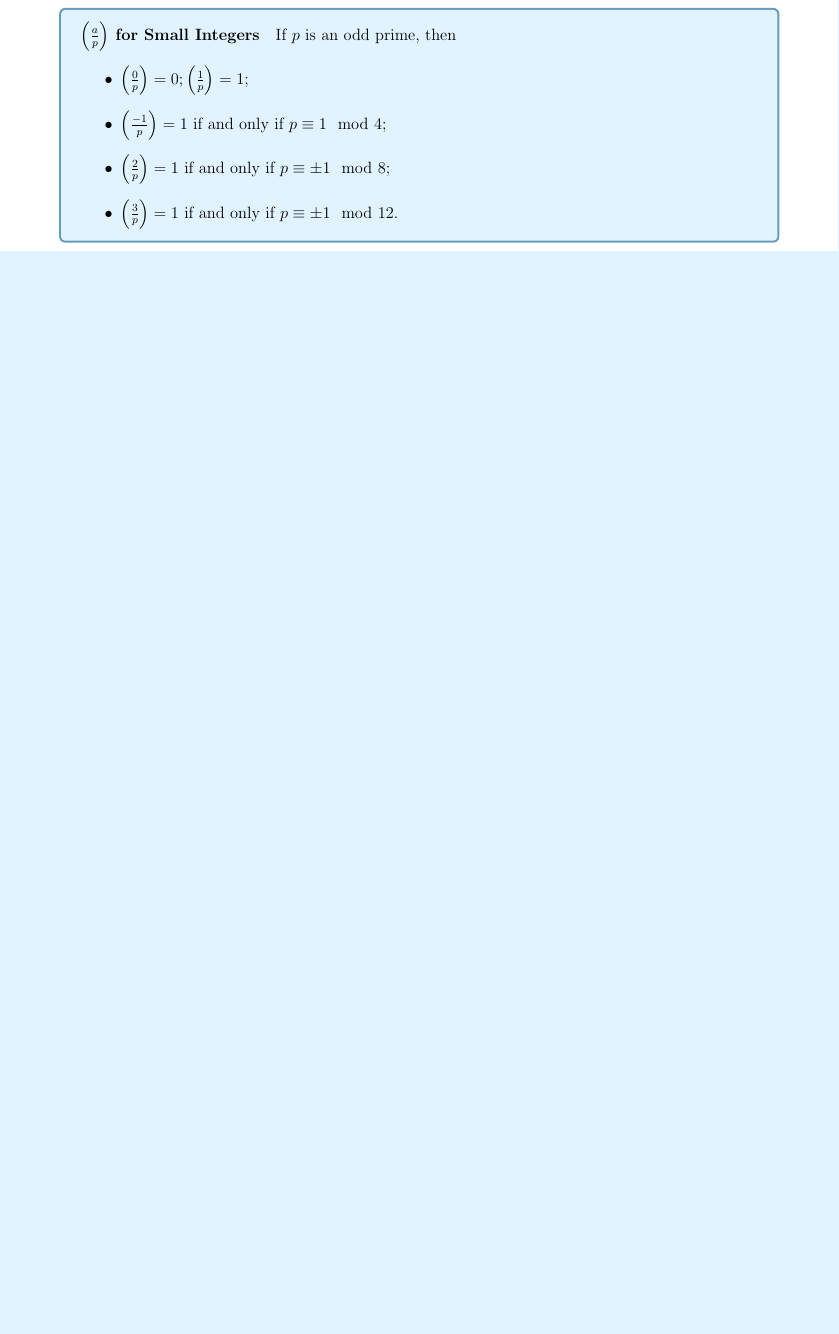
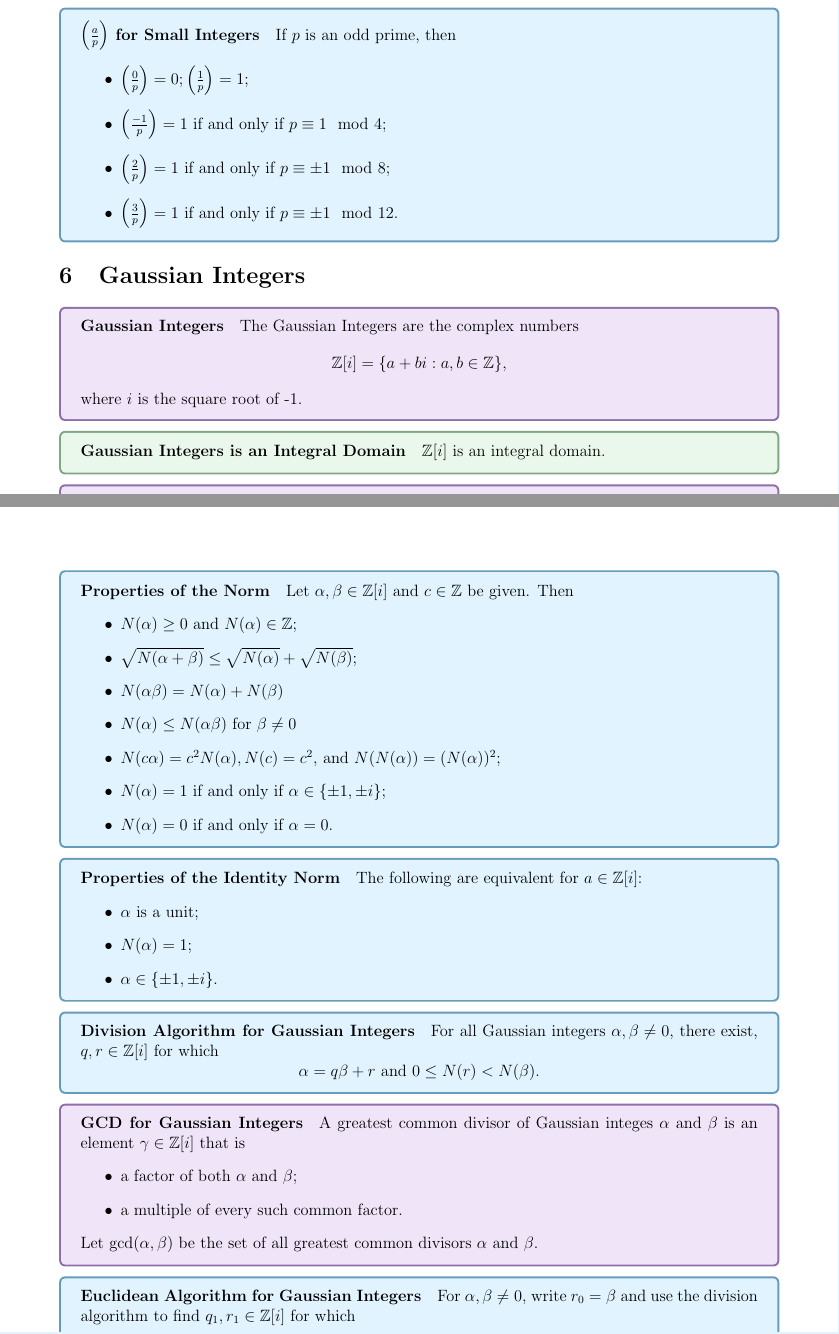
Before and after one commit to jeremyle56/course-notes, a LaTeX document (math3431/math3431.tex, which reads math3431/gaussian_integers.tex): part of page 14 of 14 before the commit and two parts of pages 14 and 15 of 17 after it, the two joined at a grey line, cut so that both start at the same text, the shorter picture padded with empty space. Compiled offline with pdfLaTeX.

Commit message:
Complete MATH3431 Chapter 6

```diff
--- /dev/null
+++ b/math3431/gaussian_integers.tex
@@ -0,0 +1,65 @@
+\section{Gaussian Integers}
+
+
+\defn{Gaussian Integers}{
+    The Gaussian Integers are the complex numbers
+    \[\bZ[i] = \{ a + bi : a, b \in \bZ\},\]
+    where \(i\) is the square root of -1.
+}
+
+\prop{Gaussian Integers is an Integral Domain}{
+    \(\bZ[i]\) is an integral domain.
+}
+
+\defn{Norm}{
+    The norm \(\alpha = a + ib \in \bC\) is \(N(\alpha) = \alpha\bar{\alpha} = (a + ib)(a - ib) = a^2 + b^2\).
+}
+
+\thrm{Properties of the Norm}{
+    Let \(\alpha, \beta \in \bZ[i]\) and \(c \in \bZ\) be given. Then
+    \begin{itemize}
+        \item \(N(\alpha) \geq 0\) and \(N(\alpha) \in \bZ\);
+        \item \(\sqrt{N(\alpha + \beta)} \leq \sqrt{N(\alpha)} + \sqrt{N(\beta)}\);
+        \item \(N(\alpha\beta) = N(\alpha) + N(\beta)\)
+        \item \(N(\alpha) \leq N(\alpha\beta)\) for \(\beta \neq 0\)
+        \item \(N(c\alpha) = c^2 N(\alpha), N(c) = c^2,\) and \(N(N(\alpha)) = (N(\alpha))^2\);
+        \item \(N(\alpha) = 1\) if and only if \(\alpha \in \{\pm 1, \pm i\}\);
+        \item \(N(\alpha) = 0\) if and only if \(\alpha = 0\).
+    \end{itemize}
+}
+
+\thrm{Properties of the Identity Norm}{
+    The following are equivalent for \(a \in \bZ[i]\):
+    \begin{itemize}
+        \item \(\alpha\) is a unit;
+        \item \(N(\alpha) = 1\);
+        \item \(\alpha \in \{\pm 1, \pm i\}\).
+    \end{itemize}
+}
+
+\thrm{Division Algorithm for Gaussian Integers}{
+    For all Gaussian integers \(\alpha, \beta \neq 0\), there exist, \(q, r \in \bZ[i]\) for which
+    \[\alpha = q\beta + r \text{ and } 0 \leq N(r) < N(\beta).\]
+}
+
+\defn{GCD for Gaussian Integers}{
+    A greatest common divisor of Gaussian integes \(\alpha\) and \(\beta\) is an element \(\gamma \in \bZ[i]\) that is
+    \begin{itemize}
+        \item a factor of both \(\alpha\) and \(\beta\);
+        \item a multiple of every such common factor.
+    \end{itemize}
+    Let \(\gcd(\alpha, \beta)\) be the set of all greatest common divisors \(\alpha\) and \(\beta\).
+}
+
+\thrm{Euclidean Algorithm for Gaussian Integers}{
+    For \(\alpha, \beta \neq 0\), write \(r_0 = \beta\) and use the division algorithm to find \(q_1, r_1 \in \bZ[i]\) for which
+    \[\alpha = q_1\beta + r_1 \quad \text{ and } \quad 0 \leq N(r_1) < N(\beta).\]
+    If \(r_1 \neq 0\), then we write similarly,
+    \[\beta = q_2r_1 + r_2 \quad \text{ and } \quad 0 \leq N(r_2) < N(r_1).\]
+    Continuing like this while \(r_k \neq 0\), we find \(q_{k + 1}, r_{k + 1} \in \bZ[i]\) so that
+    \[r_{k - 1} = q_{k + 1}r_k + r_{k + 1} \quad \text{ and } \quad 0 \leq N(r_{k + 1}) < N(r_k).\]
+    Then \(r_{n + 1} = 0\) for some \(n \geq 0\), and \(\gcd(\alpha, \beta) = \{\pm r_n, \pm r_ni\}\).
+}
+
+\thrm{Ideals in Gaussian Integers}{
+    Every ideal in the Gaussian integers is principal.
```
Also changed, not shown: math3431/math3431.tex (+1 -0 lines), math3431/quadratic_reciprocity.tex (+5 -0 lines), math3431/structure_um_zm.tex (+5 -5 lines), math3431/README.md, math3431/math3431.pdf, math3431/gaussian_integers.tex (62 more changed lines).
